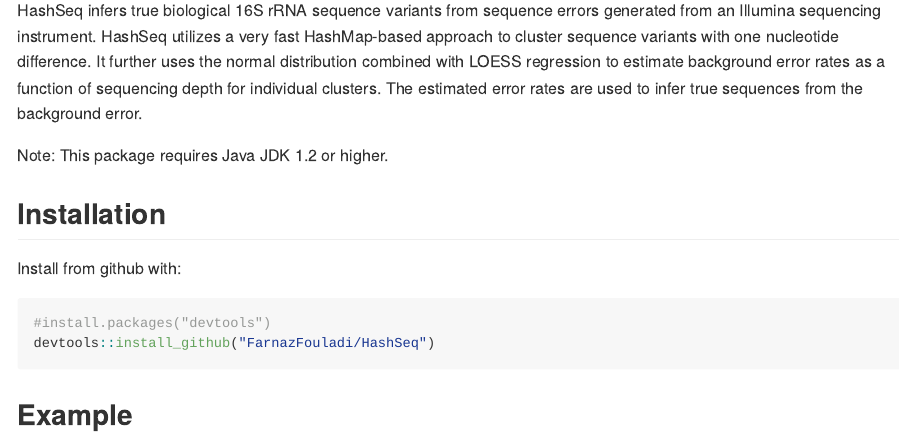
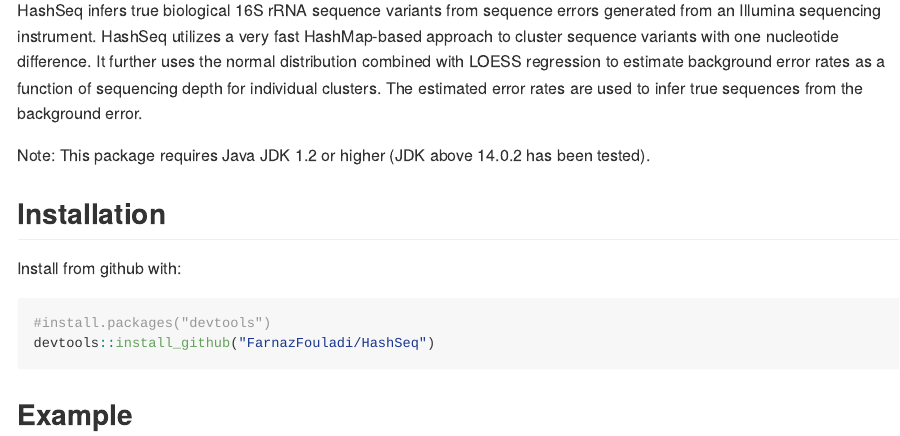
Before and after one commit to FarnazFouladi/HashSeq, an R Markdown document (README.Rmd): the page in a window 1100 px wide, from 110 px down. The pictures show the output file README.md that the author committed with the source, drawn offline in the style of GitHub.

Commit message:
add jdk version

```diff
--- a/README.Rmd
+++ b/README.Rmd
@@ -20,7 +20,7 @@
 
 HashSeq infers true biological 16S rRNA sequence variants from sequence errors generated from an Illumina sequencing instrument. HashSeq utilizes a very fast HashMap-based approach to cluster sequence variants with one nucleotide difference. It further uses the normal distribution combined with LOESS regression to estimate background error rates as a function of sequencing depth for individual clusters. The estimated error rates are used to infer true sequences from the background error.
 
-Note: This package requires Java JDK 1.2 or higher.
+Note: This package requires Java JDK 1.2 or higher (JDK above 14.0.2 has been tested).
 
 
 ## Installation
```
Also changed, not shown: README.md.
